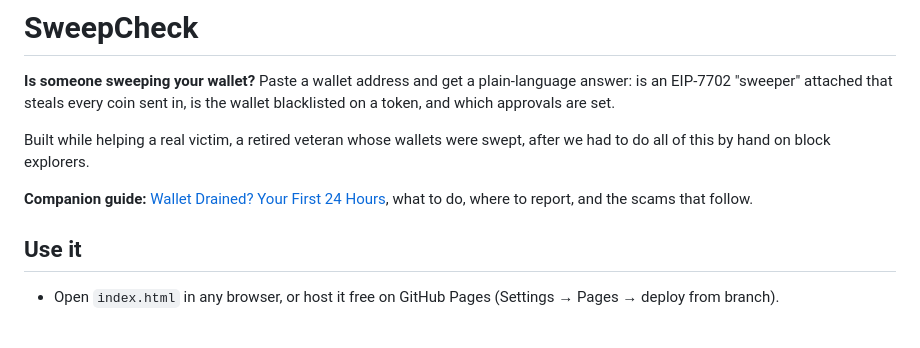
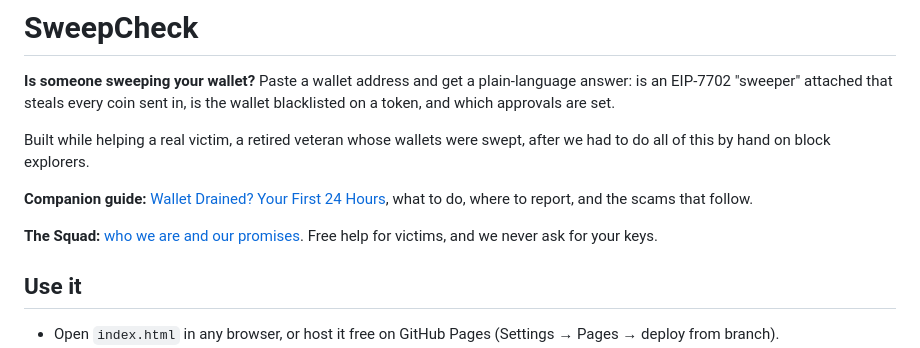
Before and after one commit to cantstop113/sweepcheck, a Markdown page: README.md, the part around the change. Rendered like a GitHub page; blank space fills up the shorter version.

Commit message:
Add public Squad page and link it from README
Co-Authored-By: Claude Opus 5.5 <noreply@anthropic.com>
Claude-Session: https://claude.ai/code/session_01CecxXfV19WyJJgEHzK2LTE

```diff
--- a/README.md
+++ b/README.md
@@ -5,6 +5,8 @@
 Built while helping a real victim, a retired veteran whose wallets were swept, after we had to do all of this by hand on block explorers.
 
 **Companion guide:** [Wallet Drained? Your First 24 Hours](#wallet-drained-your-first-24-hours), what to do, where to report, and the scams that follow.
+
+**The Squad:** [who we are and our promises](SQUAD.md). Free help for victims, and we never ask for your keys.
 
 ## Use it
 - Open `index.html` in any browser, or host it free on GitHub Pages (Settings → Pages → deploy from branch).
```
Also changed, not shown: SQUAD.md (added, +66 -0 lines).
